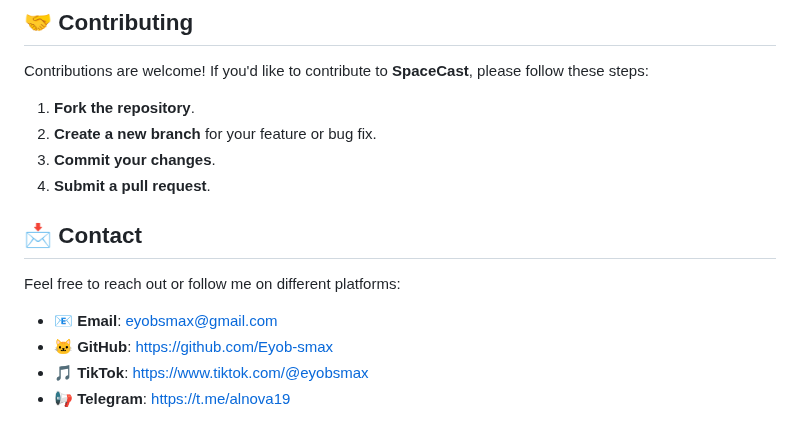
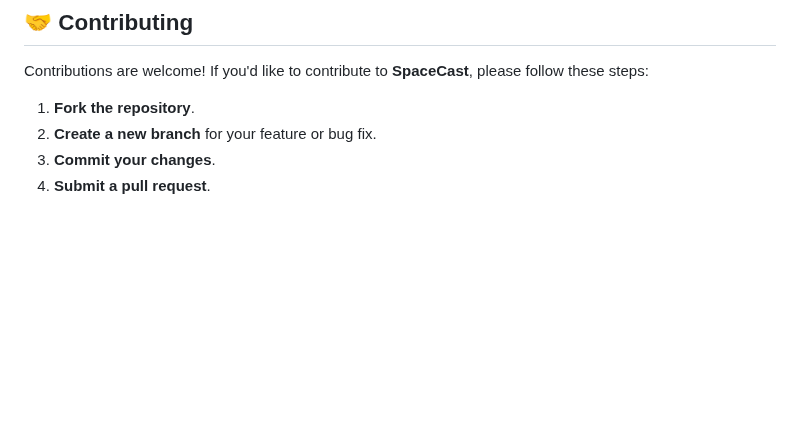
Before and after one commit to Fraol-M/Space-Cast, a Markdown page: README.md, the part around the change. GitHub-like rendering; blank space fills up the shorter version.

```diff
--- a/README.md
+++ b/README.md
@@ -71,13 +71,3 @@ Contributions are welcome! If you'd like to contribute to **SpaceCast**, please
 2. **Create a new branch** for your feature or bug fix.
 3. **Commit your changes**.
 4. **Submit a pull request**.
-
-
-## 📩 Contact
-
-Feel free to reach out or follow me on different platforms:
-
-- **📧 Email**: eyobsmax@gmail.com
-- **🐱 GitHub**: https://github.com/Eyob-smax
-- **🎵 TikTok**: https://www.tiktok.com/@eyobsmax
-- **📢 Telegram**: https://t.me/alnova19
```
